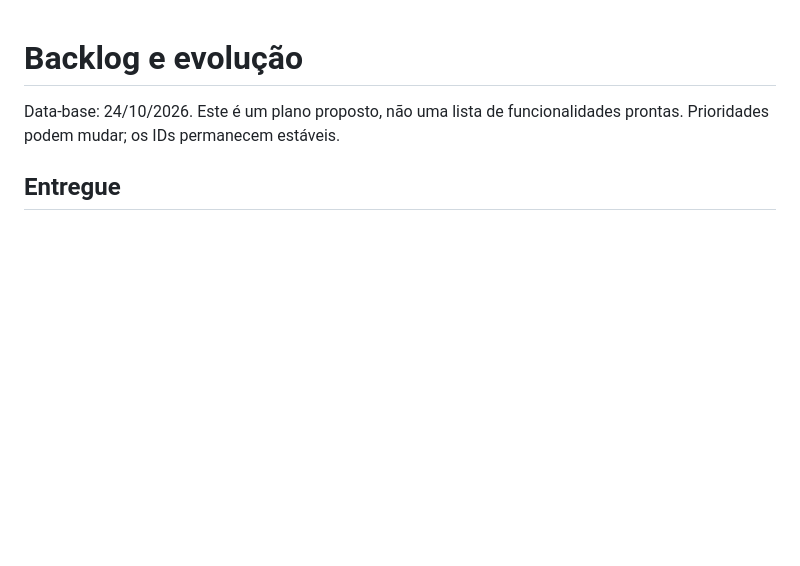
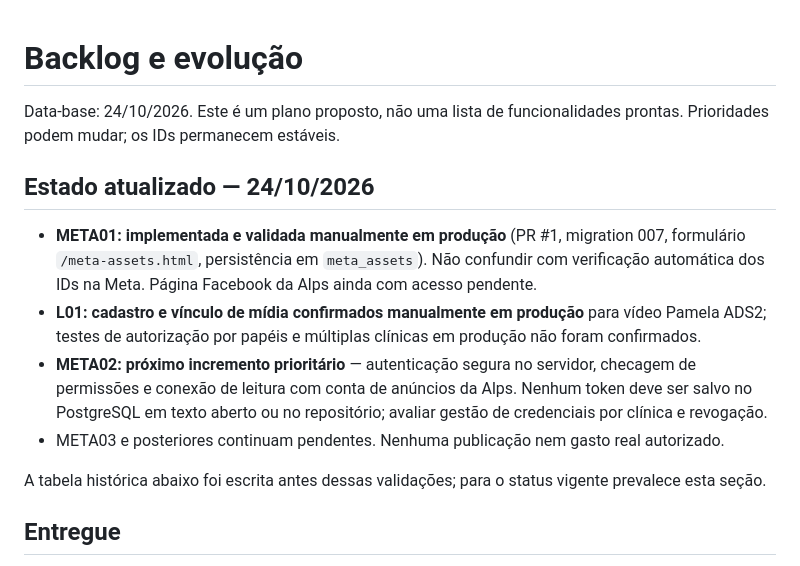
Before and after one commit to matioly/meta_ads_ai, a Markdown page: docs/BACKLOG.md, the part around the change. Drawn GitHub-style; blank space fills up the shorter version.

Commit message:
docs: record META01 Railway validation and META02 handoff

```diff
--- a/docs/BACKLOG.md
+++ b/docs/BACKLOG.md
@@ -1,6 +1,15 @@
 # Backlog e evolução
 
 Data-base: 24/10/2026. Este é um plano proposto, não uma lista de funcionalidades prontas. Prioridades podem mudar; os IDs permanecem estáveis.
+
+## Estado atualizado — 24/10/2026
+
+- **META01: implementada e validada manualmente em produção** (PR #1, migration 007, formulário `/meta-assets.html`, persistência em `meta_assets`). Não confundir com verificação automática dos IDs na Meta. Página Facebook da Alps ainda com acesso pendente.
+- **L01: cadastro e vínculo de mídia confirmados manualmente em produção** para vídeo Pamela ADS2; testes de autorização por papéis e múltiplas clínicas em produção não foram confirmados.
+- **META02: próximo incremento prioritário** — autenticação segura no servidor, checagem de permissões e conexão de leitura com conta de anúncios da Alps. Nenhum token deve ser salvo no PostgreSQL em texto aberto ou no repositório; avaliar gestão de credenciais por clínica e revogação.
+- META03 e posteriores continuam pendentes. Nenhuma publicação nem gasto real autorizado.
+
+A tabela histórica abaixo foi escrita antes dessas validações; para o status vigente prevalece esta seção.
 
 ## Entregue
 
```
